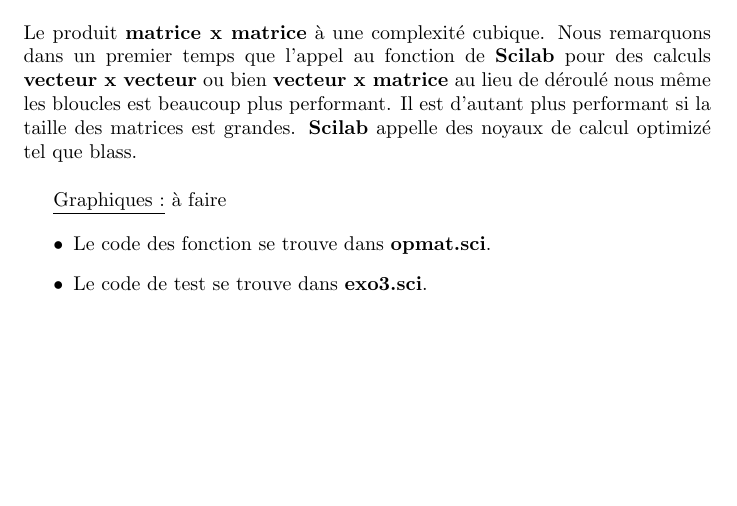
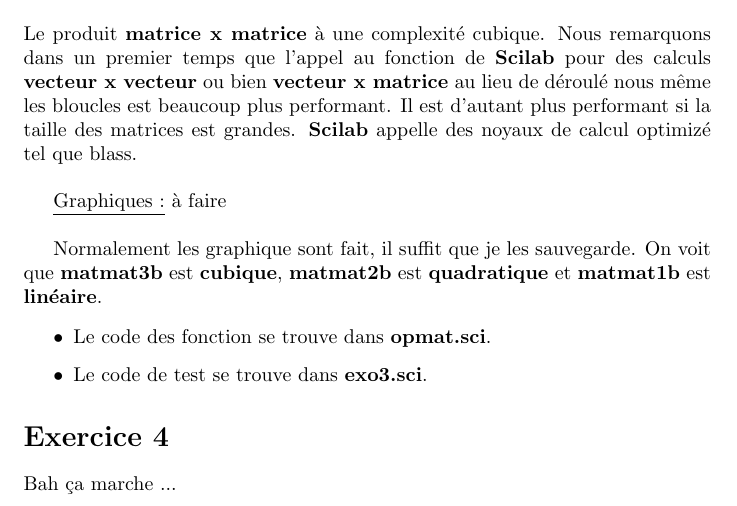
Before and after one commit to Sholde/CN, a LaTeX document (partie_2/td1/rapport.tex): part of the page before the commit and part of page 1 of 2 after it, cut so that both start at the same text, the shorter picture padded with empty space. Compiled offline with pdfLaTeX.

Commit message:
add graphism

```diff
--- a/partie_2/td1/rapport.tex
+++ b/partie_2/td1/rapport.tex
@@ -31,13 +31,22 @@ est beaucoup plus performant. Il est d'autant plus performant si la
 taille des matrices est grandes. \textbf{Scilab} appelle des noyaux de
 calcul optimizé tel que blass. \newline
 
-\underline{Graphiques :} à faire
+\underline{Graphiques :} à faire \newline
+
+Normalement les graphique sont fait, il suffit que je les
+sauvegarde. On voit que \textbf{matmat3b} est \textbf{cubique},
+\textbf{matmat2b} est \textbf{quadratique} et \textbf{matmat1b} est
+\textbf{linéaire}.
 
 \begin{itemize}
 \item Le code des fonction se trouve dans \textbf{opmat.sci}.
 \item Le code de test se trouve dans \textbf{exo3.sci}.
 \end{itemize}
 
+\section*{Exercice 4}
+
+Bah ça marche ...
+
 \section*{Annexe}
 
 Dépot github : https://github.com/Sholde/CN/partie\_2
```
Also changed, not shown: partie_2/td1/BOUTON_Nicolas_TD-CN-1.pdf.
